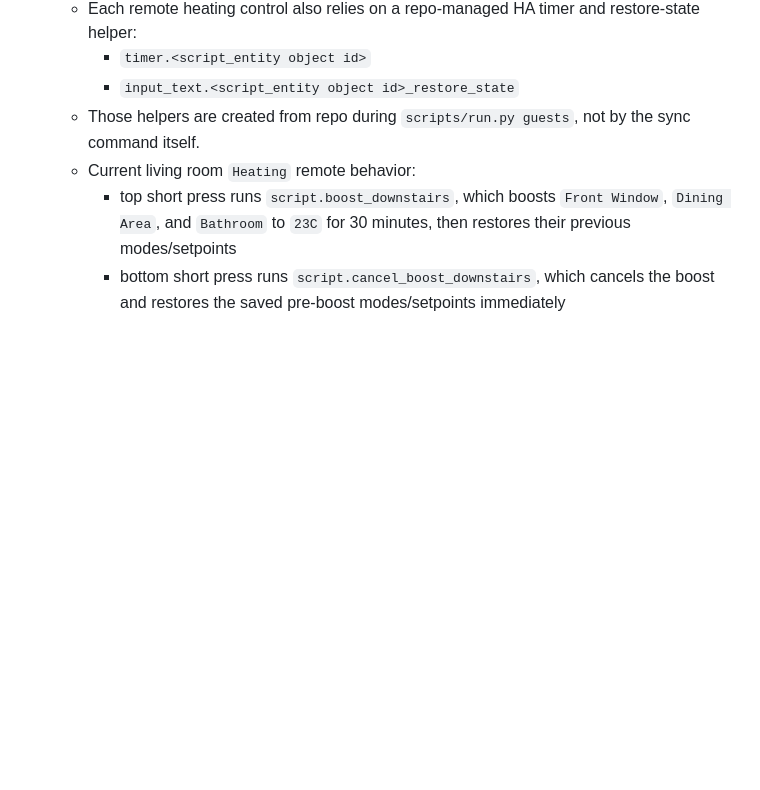
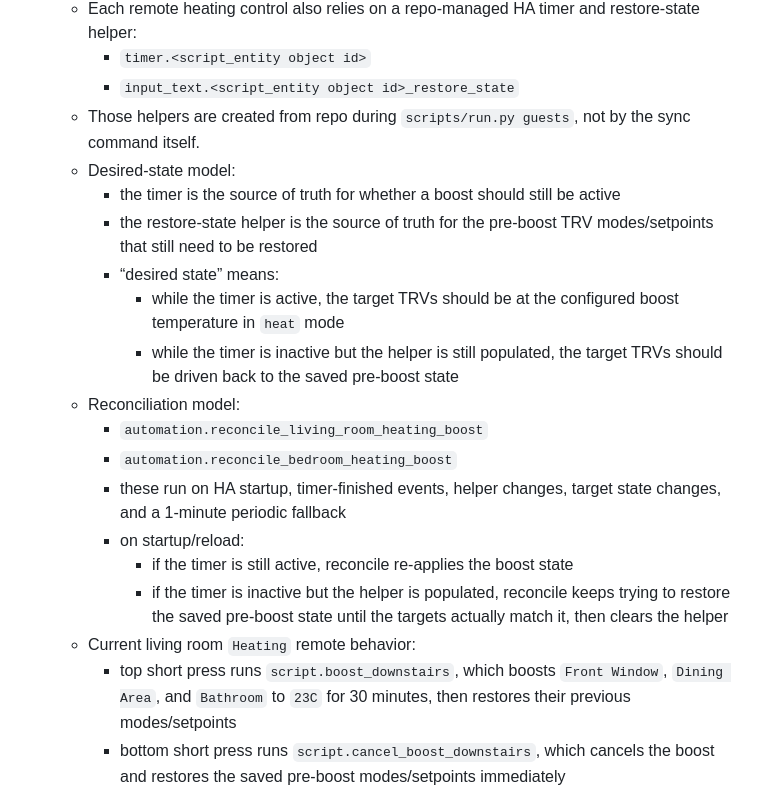
Before and after one commit to laxdog/homelab, a Markdown page: docs/home-assistant.md, the part around one of its changes. Drawn GitHub-style; blank space fills up the shorter version.

```diff
--- a/docs/home-assistant.md
+++ b/docs/home-assistant.md
@@ -216,6 +214,19 @@ Source of truth:
     - `timer.<script_entity object id>`
     - `input_text.<script_entity object id>_restore_state`
   - Those helpers are created from repo during `scripts/run.py guests`, not by the sync command itself.
+  - Desired-state model:
+    - the timer is the source of truth for whether a boost should still be active
+    - the restore-state helper is the source of truth for the pre-boost TRV modes/setpoints that still need to be restored
+    - “desired state” means:
+      - while the timer is active, the target TRVs should be at the configured boost temperature in `heat` mode
+      - while the timer is inactive but the helper is still populated, the target TRVs should be driven back to the saved pre-boost state
+  - Reconciliation model:
+    - `automation.reconcile_living_room_heating_boost`
+    - `automation.reconcile_bedroom_heating_boost`
+    - these run on HA startup, timer-finished events, helper changes, target state changes, and a 1-minute periodic fallback
+    - on startup/reload:
+      - if the timer is still active, reconcile re-applies the boost state
+      - if the timer is inactive but the helper is populated, reconcile keeps trying to restore the saved pre-boost state until the targets actually match it, then clears the helper
   - Current living room `Heating` remote behavior:
     - top short press runs `script.boost_downstairs`, which boosts `Front Window`,
       `Dining Area`, and `Bathroom` to `23C` for 30 minutes, then restores their
```
Also changed, not shown: other parts of docs/home-assistant.md (+28 -3 lines), docs/home-assistant-agent-handoff.md (+22 -0 lines), docs/rebuild.md (+3 -0 lines).
